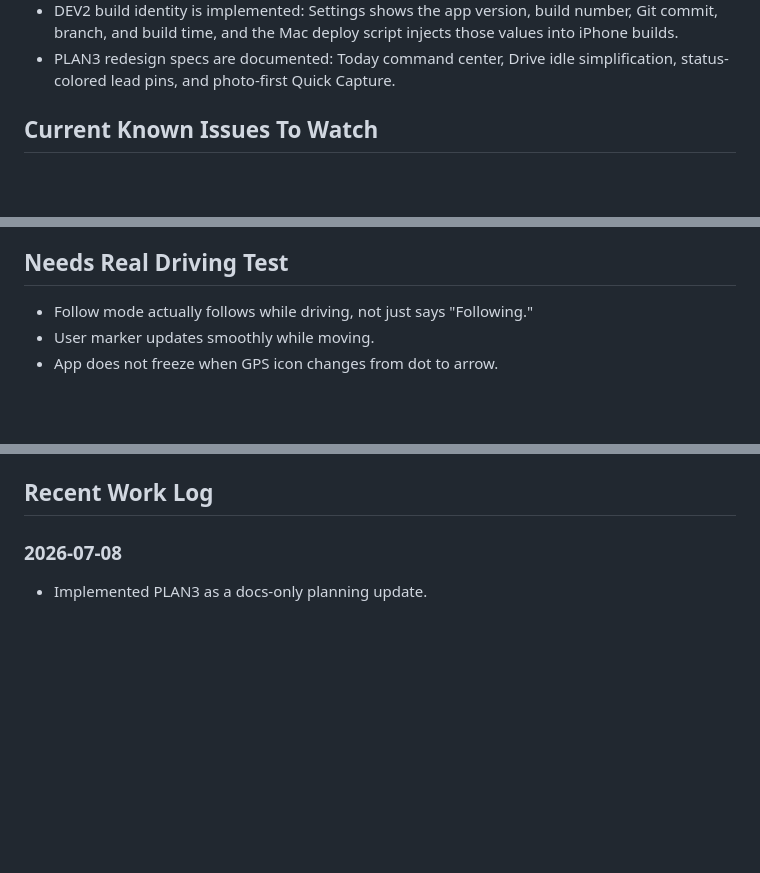
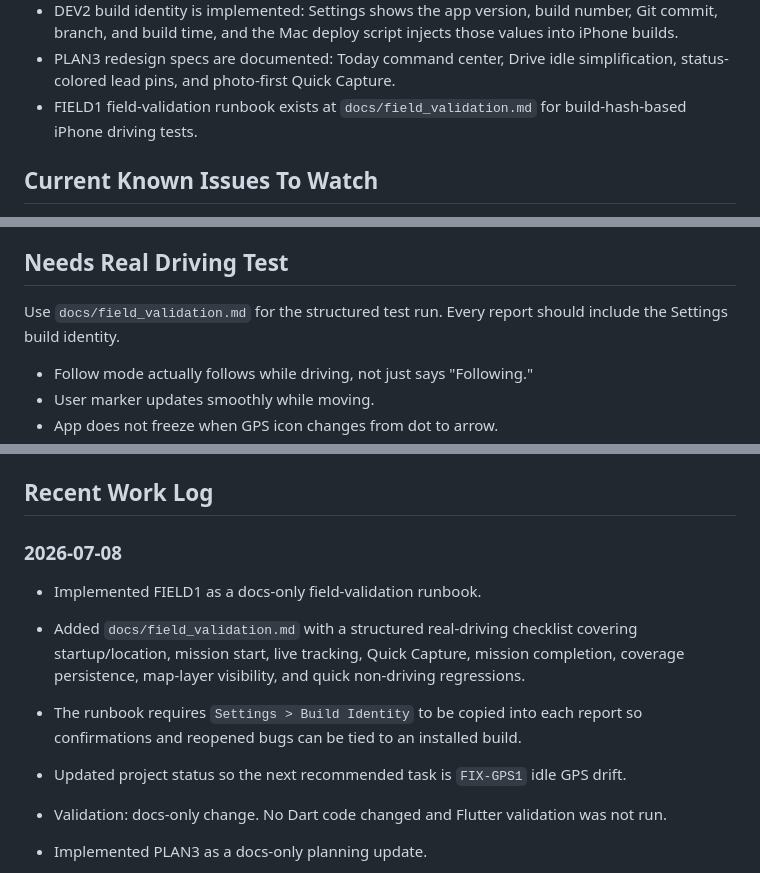
Before and after one commit to matthewsorenson44/market_coverage, a Markdown page: docs/project_journal.md, 3 parts joined by grey strips. GitHub-like rendering; blank space fills up the shorter version.

Commit message:
docs(field): FIELD1 add field validation checklist

```diff
--- a/docs/project_journal.md
+++ b/docs/project_journal.md
@@ -55,6 +55,7 @@ The app should feel dependable in the field before adding more automation:
 - R1 lead source tracking is confirmed on device: the full 13-value source dropdown uses friendly labels and lead cards show colored source chips.
 - DEV2 build identity is implemented: Settings shows the app version, build number, Git commit, branch, and build time, and the Mac deploy script injects those values into iPhone builds.
 - PLAN3 redesign specs are documented: Today command center, Drive idle simplification, status-colored lead pins, and photo-first Quick Capture.
+- FIELD1 field-validation runbook exists at `docs/field_validation.md` for build-hash-based iPhone driving tests.
 
 ## Current Known Issues To Watch
 
@@ -107,6 +108,8 @@ The app should feel dependable in the field before adding more automation:
 - Needs confirmation: Quick Capture should close cleanly after saving.
 
 ## Needs Real Driving Test
+
+Use `docs/field_validation.md` for the structured test run. Every report should include the Settings build identity.
 
 - Follow mode actually follows while driving, not just says "Following."
 - User marker updates smoothly while moving.
@@ -169,6 +172,12 @@ Bug status meanings:
 ## Recent Work Log
 
 ### 2026-07-08
+
+- Implemented FIELD1 as a docs-only field-validation runbook.
+- Added `docs/field_validation.md` with a structured real-driving checklist covering startup/location, mission start, live tracking, Quick Capture, mission completion, coverage persistence, map-layer visibility, and quick non-driving regressions.
+- The runbook requires `Settings > Build Identity` to be copied into each report so confirmations and reopened bugs can be tied to an installed build.
+- Updated project status so the next recommended task is `FIX-GPS1` idle GPS drift.
+- Validation: docs-only change. No Dart code changed and Flutter validation was not run.
 
 - Implemented PLAN3 as a docs-only planning update.
 - Added competitive design benchmarks to the master plan: match category leaders on speed-to-action while protecting Market Coverage OS differentiators in street-level coverage, missions/areas, honest no-owner-data operation, and deal math.
```
Also changed, not shown: PROJECT_STATUS.md (+22 -27 lines), docs/field_validation.md (added, +271 -0 lines).
